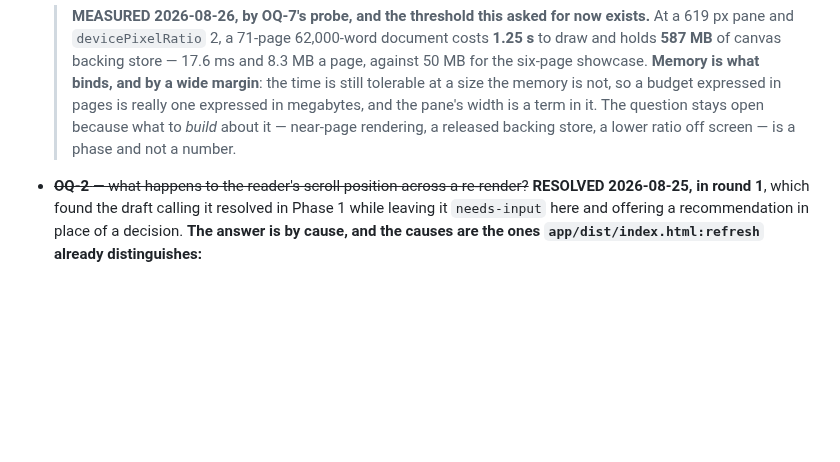
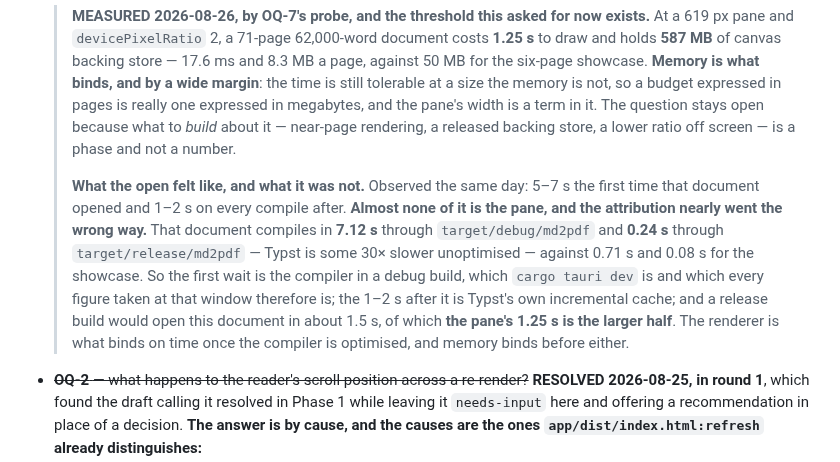
Before and after one commit to Ivapo/letur, a Markdown page: specs/pdf_renderer_spec.md, the part around the change. GitHub-like rendering; blank space fills up the shorter version.

Commit message:
spec(mpdf-009): OQ-1 gains the symptom, and the misattribution it nearly caused
Opening the 71-page document took 5–7 s the first time and 1–2 s after, which
reads as the renderer and is not. The same document compiles in 7.12 s through
`target/debug/md2pdf` and 0.24 s through `target/release/md2pdf`, against 0.71 s
and 0.08 s for the showcase: Typst is some 30× slower unoptimised, and
`cargo tauri dev` — the instrument every figure in this spec was taken at — is a
debug build. The 1–2 s after is Typst's incremental cache.

So a release build would open that document in about 1.5 s, of which the pane's
measured 1.25 s is the larger half. The renderer binds on time once the compiler
is optimised; memory binds before either.

Co-Authored-By: Claude Opus 5 <noreply@anthropic.com>
Claude-Session: https://claude.ai/code/session_01HnjaHyVQxWTDRLCJiA9uFb

```diff
--- a/specs/pdf_renderer_spec.md
+++ b/specs/pdf_renderer_spec.md
@@ -472,6 +472,18 @@ bookmarks that nothing in this project currently reads.
   > expressed in megabytes, and the pane's width is a term in it. The question
   > stays open because what to *build* about it — near-page rendering, a released
   > backing store, a lower ratio off screen — is a phase and not a number.
+  >
+  > **What the open felt like, and what it was not.** Observed the same day: 5–7 s
+  > the first time that document opened and 1–2 s on every compile after.
+  > **Almost none of it is the pane, and the attribution nearly went the wrong
+  > way.** That document compiles in **7.12 s** through `target/debug/md2pdf` and
+  > **0.24 s** through `target/release/md2pdf` — Typst is some 30× slower
+  > unoptimised — against 0.71 s and 0.08 s for the showcase. So the first wait is
+  > the compiler in a debug build, which `cargo tauri dev` is and which every
+  > figure taken at that window therefore is; the 1–2 s after it is Typst's own
+  > incremental cache; and a release build would open this document in about
+  > 1.5 s, of which **the pane's 1.25 s is the larger half**. The renderer is what
+  > binds on time once the compiler is optimised, and memory binds before either.
 - ~~**OQ-2** — what happens to the reader's scroll position across a
   re-render?~~ **RESOLVED 2026-08-25, in round 1**, which found the draft
   calling it resolved in Phase 1 while leaving it `needs-input` here and
```
